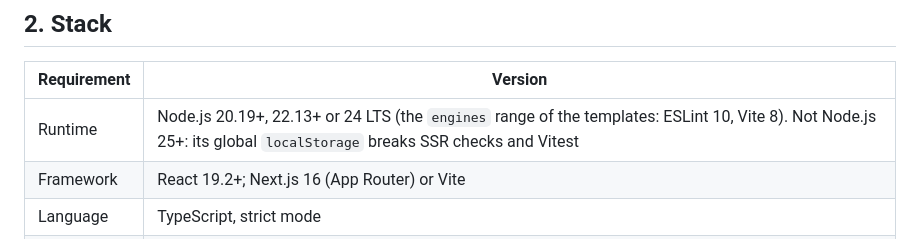
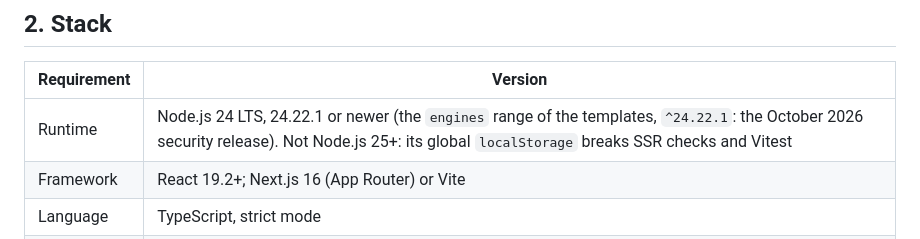
Before and after one commit to TuwaIO/workflows, a Markdown page: TUWA_AGENTS.md, the part around the change. GitHub-like rendering.

Commit message:
fix: updated TUWA Agents

```diff
--- a/TUWA_AGENTS.md
+++ b/TUWA_AGENTS.md
@@ -32,7 +32,7 @@ Step-by-step guides (the long form of this file): [Full-Stack React](https://doc
 
 | Requirement | Version                                                                                                            |
 | ----------- | ------------------------------------------------------------------------------------------------------------------ |
-| Runtime     | Node.js 20.19+, 22.13+ or 24 LTS (the `engines` range of the templates: ESLint 10, Vite 8). Not Node.js 25+: its global `localStorage` breaks SSR checks and Vitest |
+| Runtime     | Node.js 24 LTS, 24.22.1 or newer (the `engines` range of the templates, `^24.22.1`: the October 2026 security release). Not Node.js 25+: its global `localStorage` breaks SSR checks and Vitest |
 | Framework   | React 19.2+; Next.js 16 (App Router) or Vite                                                                       |
 | Language    | TypeScript, strict mode                                                                                            |
 | Styling     | Tailwind CSS v4 (optional: the Nova stylesheets are precompiled)                                                   |
```
